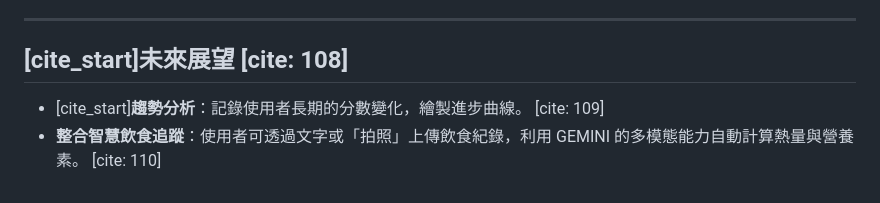
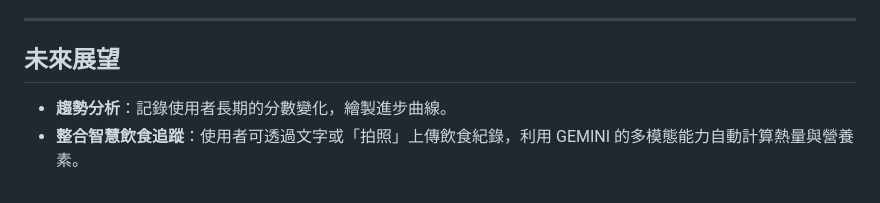
Before and after one commit to Yiiden/AI-Bodybuilding-Coach, a Markdown page: README.md, the part around one of its changes. GitHub-like rendering.

```diff
--- a/README.md
+++ b/README.md
@@ -59,6 +59,6 @@
 
 ---
 
-## [cite_start]未來展望 [cite: 108]
-* [cite_start]**趨勢分析**：記錄使用者長期的分數變化，繪製進步曲線。 [cite: 109]
-* **整合智慧飲食追蹤**：使用者可透過文字或「拍照」上傳飲食紀錄，利用 GEMINI 的多模態能力自動計算熱量與營養素。 [cite: 110]
+## 未來展望
+* **趨勢分析**：記錄使用者長期的分數變化，繪製進步曲線。
+* **整合智慧飲食追蹤**：使用者可透過文字或「拍照」上傳飲食紀錄，利用 GEMINI 的多模態能力自動計算熱量與營養素。
```
Also changed, not shown: other parts of README.md (+38 -38 lines).
